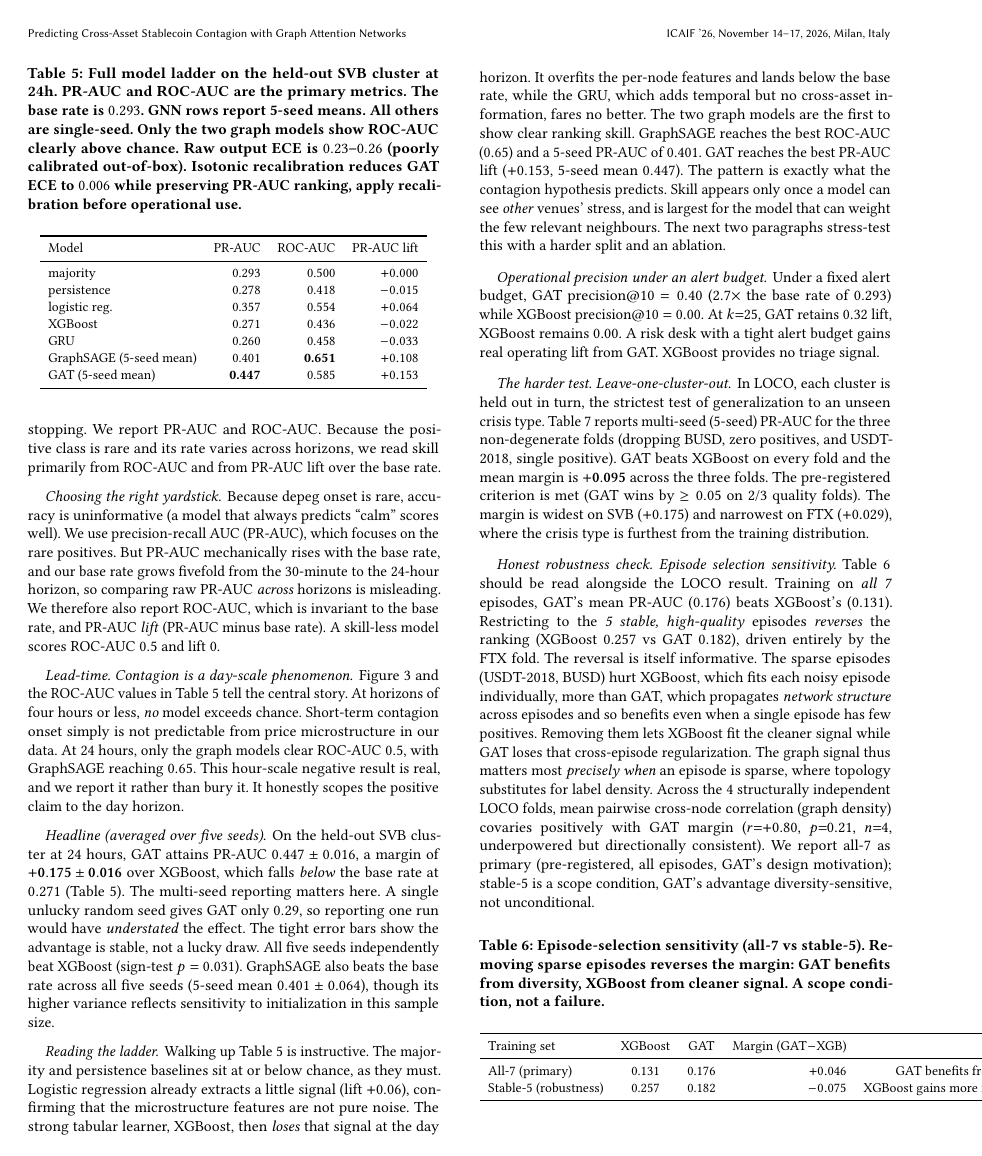
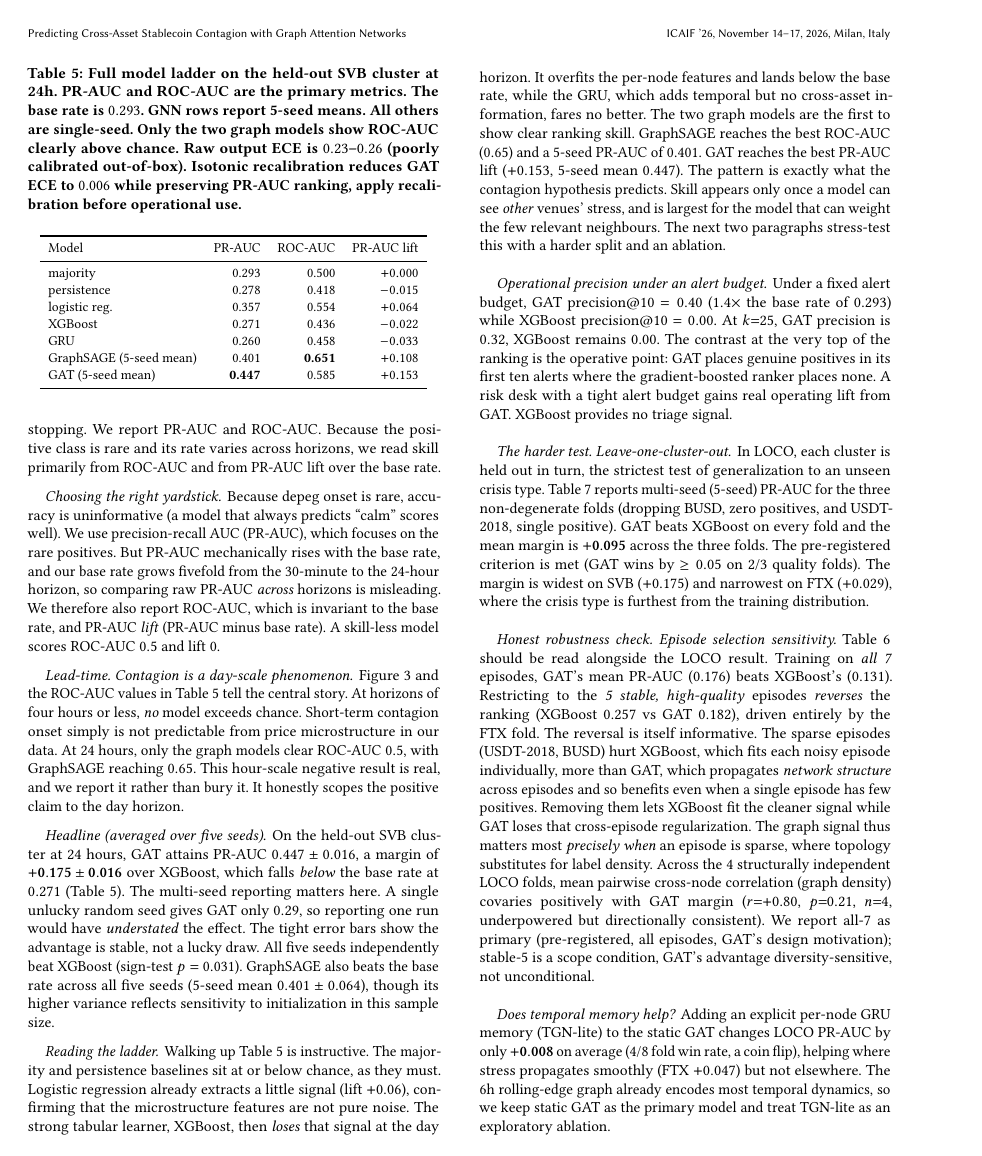
Before and after one commit to nl2992/ICAIF_stablecoin-contagion-gnn, a LaTeX paper (paper/standalone_gnn_paper/main.tex): page 5 of 8. Compiled offline with pdfLaTeX.

Commit message:
Fix precision@10 multiple (0.40 = 1.4x base 0.293, not 2.7x) in paper + arc figure; lead with GAT-vs-XGBoost contrast

```diff
--- a/paper/standalone_gnn_paper/main.tex
+++ b/paper/standalone_gnn_paper/main.tex
@@ -457,8 +457,9 @@ the few relevant neighbours. The next two paragraphs stress-test this with a har
 ablation.
 
 \paragraph{Operational precision under an alert budget}
-Under a fixed alert budget, GAT precision@10 $= 0.40$ ($2.7\times$ the base rate of $0.293$)
-while XGBoost precision@10 $= 0.00$. At $k{=}25$, GAT retains $0.32$ lift, XGBoost remains $0.00$.
+Under a fixed alert budget, GAT precision@10 $= 0.40$ ($1.4\times$ the base rate of $0.293$)
+while XGBoost precision@10 $= 0.00$. At $k{=}25$, GAT precision is $0.32$, XGBoost remains $0.00$.
+The contrast at the very top of the ranking is the operative point: GAT places genuine positives in its first ten alerts where the gradient-boosted ranker places none.
 A risk desk with a tight alert budget gains real operating lift from GAT. XGBoost provides no triage signal.
 
 \paragraph{The harder test. Leave-one-cluster-out} In LOCO, each cluster is held out in turn, the
```
Also changed, not shown: docs/figures/research_program_arc.png, paper/standalone_gnn_paper/main.pdf, 1 other file.
